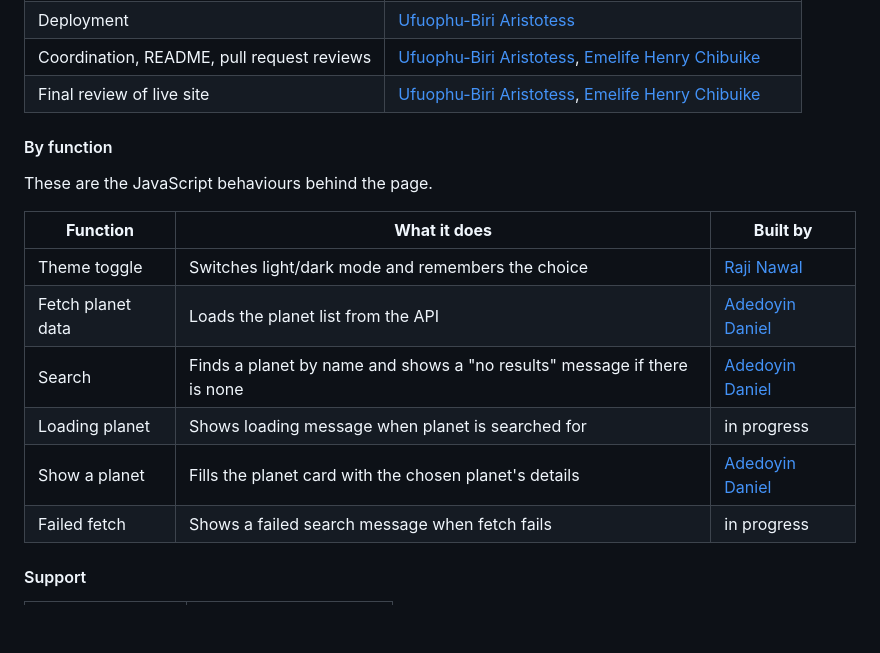
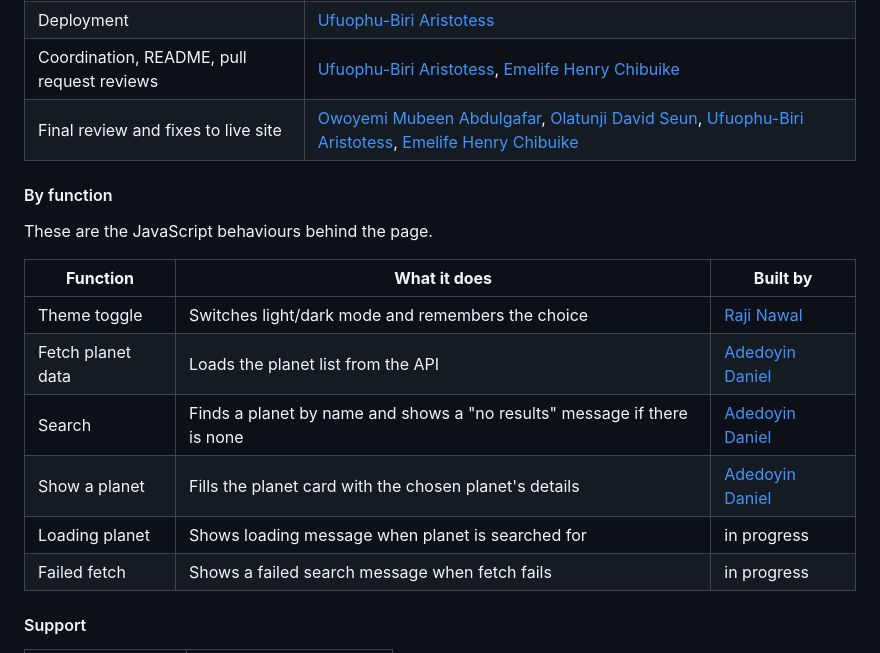
Before and after one commit to Aristotess-Biri/group20-hajime-frontend-capstone, a Markdown page: README.md, the part around the change. Rendered like a GitHub page; blank space fills up the shorter version.

```diff
--- a/README.md
+++ b/README.md
@@ -95,7 +95,7 @@ The entire interface supports both light and dark modes, with full hover, focus,
 | Footer | [Osarinmwian Brownson][brown] |
 | Deployment | [Ufuophu-Biri Aristotess][aris] |
 | Coordination, README, pull request reviews | [Ufuophu-Biri Aristotess][aris], [Emelife Henry Chibuike][henry] |
-| Final review of live site | [Ufuophu-Biri Aristotess][aris], [Emelife Henry Chibuike][henry] |
+| Final review and fixes to live site | [Owoyemi Mubeen Abdulgafar][abdul], [Olatunji David Seun][seun], [Ufuophu-Biri Aristotess][aris], [Emelife Henry Chibuike][henry] |
 
 #### By function
 These are the JavaScript behaviours behind the page.
@@ -105,8 +105,8 @@ These are the JavaScript behaviours behind the page.
 | Theme toggle | Switches light/dark mode and remembers the choice | [Raji Nawal][nawal] |
 | Fetch planet data | Loads the planet list from the API | [Adedoyin Daniel][doyin] |
 | Search | Finds a planet by name and shows a "no results" message if there is none | [Adedoyin Daniel][doyin] |
+| Show a planet | Fills the planet card with the chosen planet's details | [Adedoyin Daniel][doyin] |
 | Loading planet | Shows loading message when planet is searched for | in progress |
-| Show a planet | Fills the planet card with the chosen planet's details | [Adedoyin Daniel][doyin] |
 | Failed fetch | Shows a failed search message when fetch fails | in progress |
 
 #### Support
```
